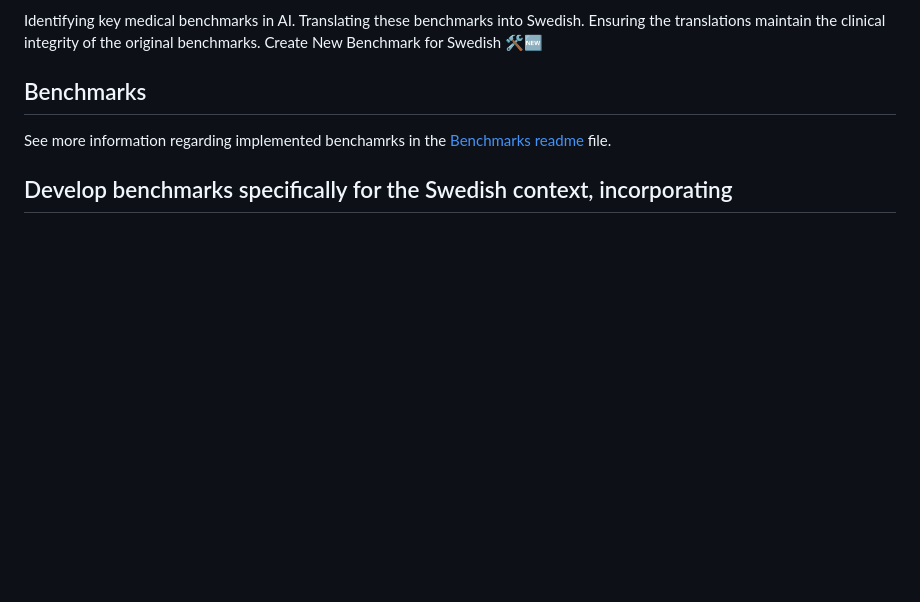
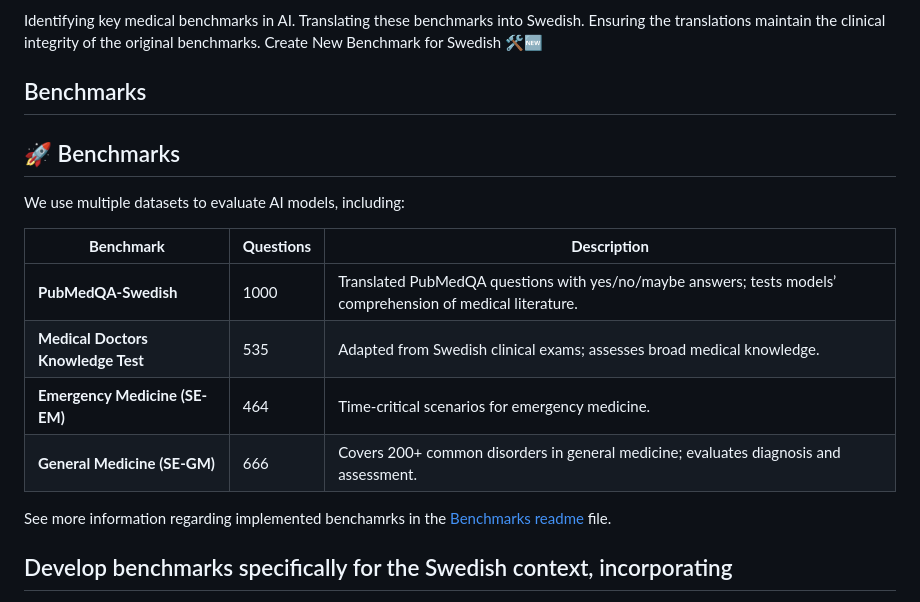
Before and after one commit to BirgerMoell/swedish-medical-benchmark, a Markdown page: README.md, the part around the change. GitHub-like rendering; blank space fills up the shorter version.

```diff
--- a/README.md
+++ b/README.md
@@ -17,6 +17,18 @@ Ensuring the translations maintain the clinical integrity of the original benchm
 Create New Benchmark for Swedish 🛠️🆕
 
 ## Benchmarks
+
+## 🚀 Benchmarks
+
+We use multiple datasets to evaluate AI models, including:
+
+| **Benchmark**                  | **Questions** | **Description**                                                                                        |
+|---------------------------------|---------------|--------------------------------------------------------------------------------------------------------|
+| **PubMedQA-Swedish**            | 1000          | Translated PubMedQA questions with yes/no/maybe answers; tests models’ comprehension of medical literature. |
+| **Medical Doctors Knowledge Test** | 535          | Adapted from Swedish clinical exams; assesses broad medical knowledge.                                   |
+| **Emergency Medicine (SE-EM)**  | 464           | Time-critical scenarios for emergency medicine.                                                         |
+| **General Medicine (SE-GM)**    | 666           | Covers 200+ common disorders in general medicine; evaluates diagnosis and assessment.                    |
+
 
 See more information regarding implemented benchamrks in the [Benchmarks readme](benchmarks/BENCHMARK_DESCRIPTIONS.md) file.
 
```
